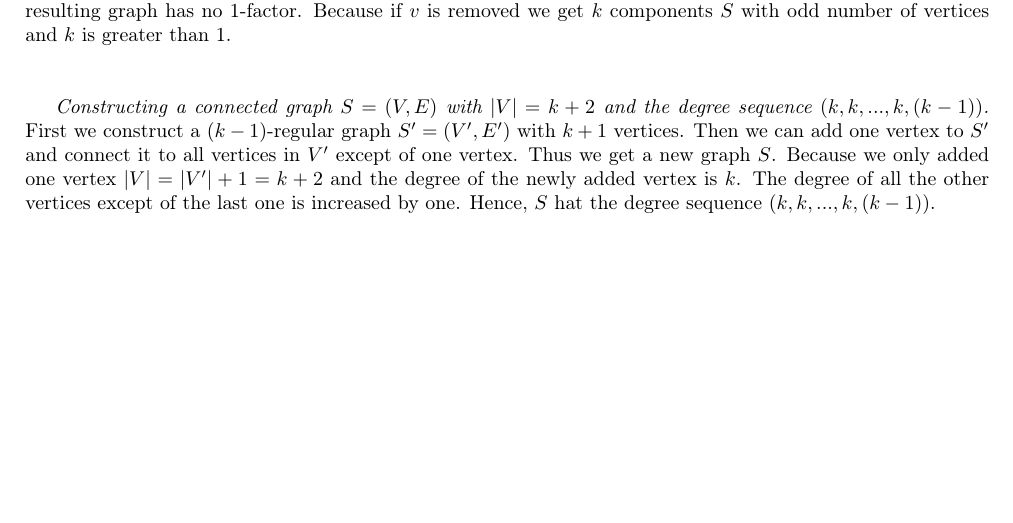
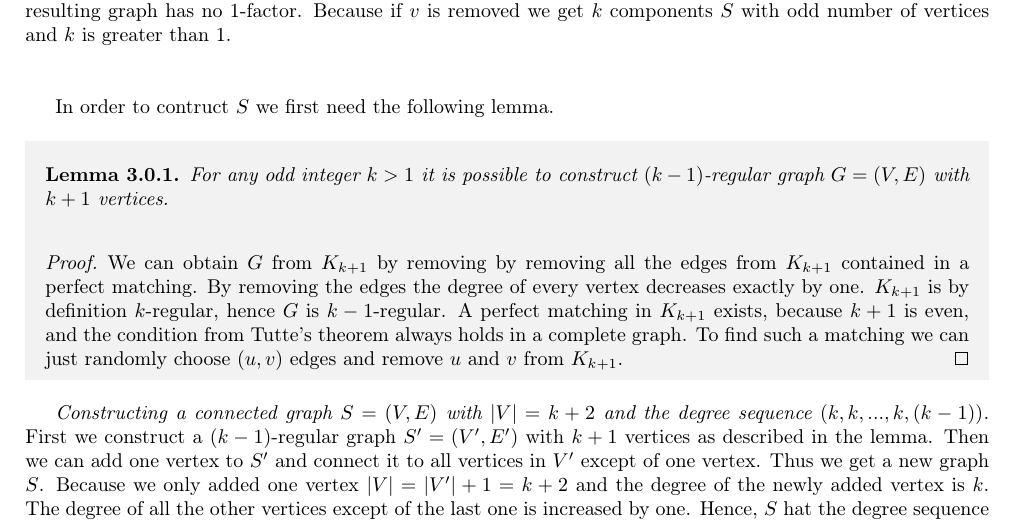
Before and after one commit to mtfranzen/graph-theory, a LaTeX document (Blatt 3/solution.tex): part of page 3 of 4, cut so that both start at the same text, the shorter picture padded with empty space. Compiled offline with pdfLaTeX.

Commit message:
Aufgabe 11 fertig, muss nur noch korrigiert werden§

```diff
--- a/Blatt 3/solution.tex
+++ b/Blatt 3/solution.tex
@@ -159,8 +159,18 @@
 		Using Tutt's theorem we know that the resulting graph has no 1-factor.
 		Because if $v$ is removed we get $k$ components $S$ with odd number of vertices and $k$ is greater than 1.\\ \\
 
+		In order to contruct $S$ we first need the following lemma.
+		\begin{lemma}{For any odd integer $k > 1$ it is possible to construct $(k-1)$-regular graph $G=(V,E)$ with $k+1$ vertices.}
+			We can obtain $G$ from $K_{k+1}$ by removing by removing all the edges from $K_{k+1}$ contained in a perfect matching.
+			By removing the edges the degree of every vertex decreases exactly by one.
+			$K_{k+1}$ is by definition $k$-regular, hence $G$ is $k-1$-regular.
+			A perfect matching in $K_{k+1}$ exists, because $k+1$ is even, and the condition from Tutte's theorem always holds in a complete graph.
+			To find such a matching we can just randomly choose $(u,v)$ edges and remove $u$ and $v$ from $K_{k+1}$.
+		\end{lemma}
+
+
 		\emph{Constructing a connected graph $S=(V,E)$ with $|V|=k+2$ and the degree sequence $( k,k,...,k,(k-1))$. }
-		First we construct a $(k-1)$-regular graph $S' = (V',E')$ with $k+1$ vertices.
+		First we construct a $(k-1)$-regular graph $S' = (V',E')$ with $k+1$ vertices as described in the lemma.
 		Then we can add one vertex to $S'$ and connect it to all vertices in $V'$ except of one vertex.
 		Thus we get a new graph $S$.
 		Because we only added one vertex $|V| = |V'| +1 = k+2$ and the degree of the newly added vertex is $k$.
```
Also changed, not shown: Blatt 3/solution.pdf.
